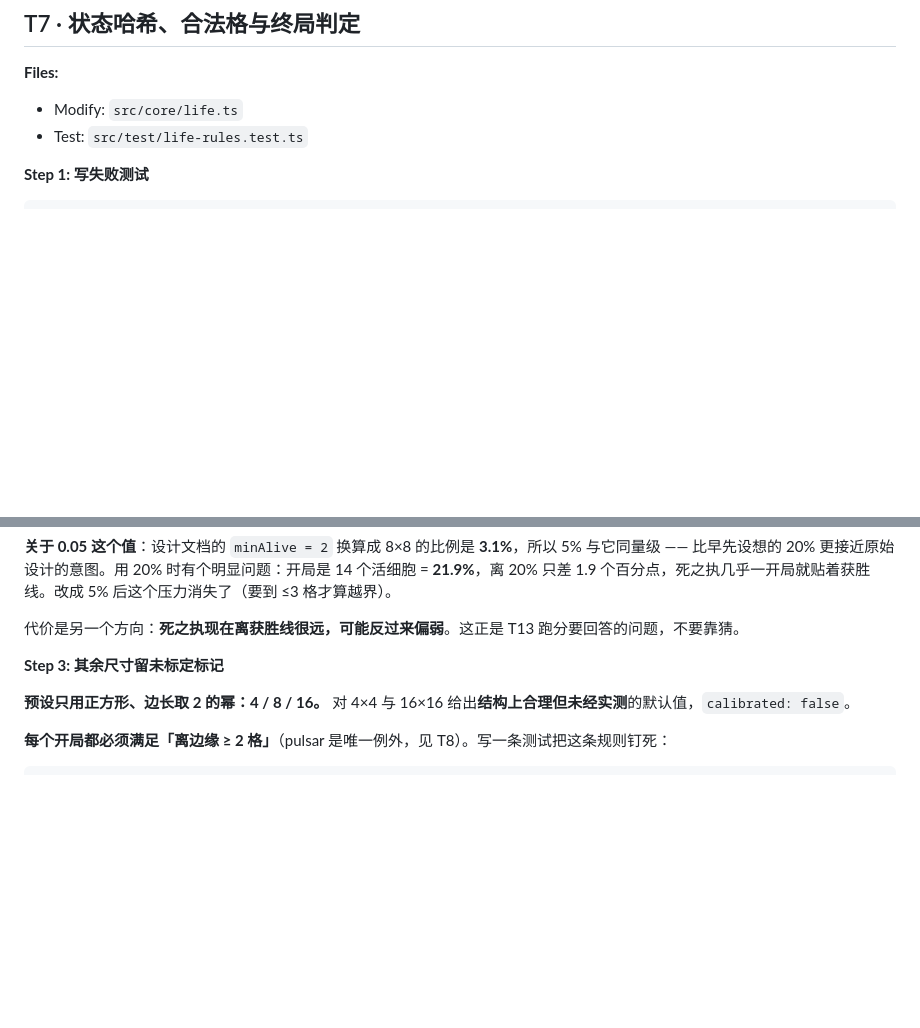
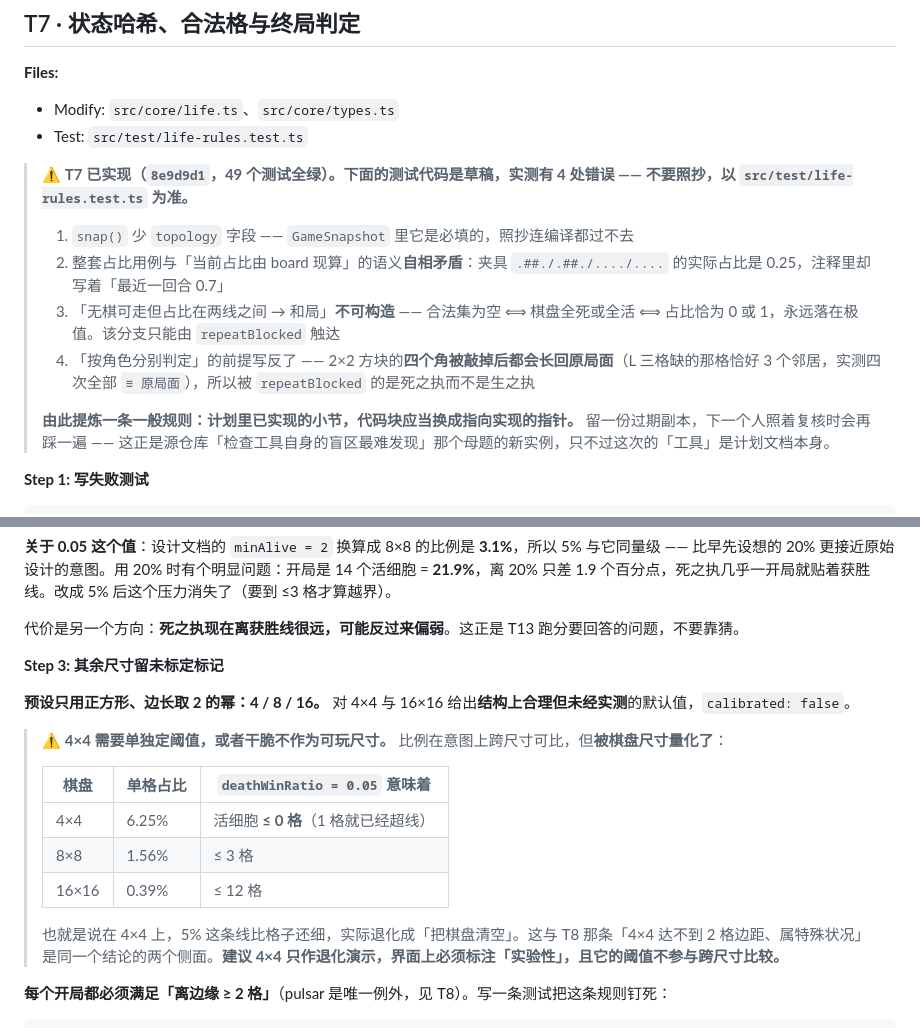
Before and after one commit to ARCJ137442/jev-life, a Markdown page: docs/plans/2026-09-21-life-chess-m1.md, 2 parts joined by grey strips. Rendered like a GitHub page; blank space fills up the shorter version.

Commit message:
docs(plan): T7 标记为已实现并列出 4 处草稿错误；记录 4×4 的比例量化问题
一、T7 的代码块已被实测证伪 4 处，改为「以实现为准」的指针
留一份过期副本，下一个人照着复核会再踩一遍——这是「检查工具自身的盲区」
那个母题的新实例，只不过这次的工具是计划文档本身。由此提炼一条一般规则：
计划里已实现的小节，代码块应换成指向实现的指针。

二、4×4 的比例量化（T7 执行者实测发现，我复核确认）
比例在意图上跨尺寸可比，但被棋盘尺寸量化了：4×4 单格占比 6.25%，
deathWinRatio=0.05 实际退化成「清空棋盘」（1 格就已超线）；
8×8 是 ≤3 格，16×16 是 ≤12 格。
与 T8 那条「4×4 达不到 2 格边距」是同一结论的两个侧面。

Co-Authored-By: Claude <noreply@anthropic.com>

````diff
--- a/docs/plans/2026-09-21-life-chess-m1.md
+++ b/docs/plans/2026-09-21-life-chess-m1.md
@@ -1082,8 +1082,17 @@ Co-Authored-By: Claude <noreply@anthropic.com>"
 ## T7 · 状态哈希、合法格与终局判定
 
 **Files:**
-- Modify: `src/core/life.ts`
+- Modify: `src/core/life.ts`、`src/core/types.ts`
 - Test: `src/test/life-rules.test.ts`
+
+> ⚠ **T7 已实现（`8e9d9d1`，49 个测试全绿）。下面的测试代码是草稿，实测有 4 处错误 —— 不要照抄，以 `src/test/life-rules.test.ts` 为准。**
+>
+> 1. `snap()` 少 `topology` 字段 —— `GameSnapshot` 里它是必填的，照抄连编译都过不去
+> 2. 整套占比用例与「当前占比由 board 现算」的语义**自相矛盾**：夹具 `.##./.##./..../....` 的实际占比是 0.25，注释里却写着「最近一回合 0.7」
+> 3. 「无棋可走但占比在两线之间 → 和局」**不可构造** —— 合法集为空 ⟺ 棋盘全死或全活 ⟺ 占比恰为 0 或 1，永远落在极值。该分支只能由 `repeatBlocked` 触达
+> 4. 「按角色分别判定」的前提写反了 —— 2×2 方块的**四个角被敲掉后都会长回原局面**（L 三格缺的那格恰好 3 个邻居，实测四次全部 `≡ 原局面`），所以被 `repeatBlocked` 的是死之执而不是生之执
+>
+> **由此提炼一条一般规则：计划里已实现的小节，代码块应当换成指向实现的指针。** 留一份过期副本，下一个人照着复核时会再踩一遍 —— 这正是源仓库「检查工具自身的盲区最难发现」那个母题的新实例，只不过这次的「工具」是计划文档本身。
 
 **Step 1: 写失败测试**
 
@@ -1516,6 +1525,16 @@ export interface SizePreset {
 
 **预设只用正方形、边长取 2 的幂：4 / 8 / 16。** 对 4×4 与 16×16 给出**结构上合理但未经实测**的默认值，`calibrated: false`。
 
+> ⚠ **4×4 需要单独定阈值，或者干脆不作为可玩尺寸。** 比例在意图上跨尺寸可比，但**被棋盘尺寸量化了**：
+>
+> | 棋盘 | 单格占比 | `deathWinRatio = 0.05` 意味着 |
+> |---|---|---|
+> | 4×4 | 6.25% | 活细胞 **≤ 0 格**（1 格就已经超线） |
+> | 8×8 | 1.56% | ≤ 3 格 |
+> | 16×16 | 0.39% | ≤ 12 格 |
+>
+> 也就是说在 4×4 上，5% 这条线比格子还细，实际退化成「把棋盘清空」。这与 T8 那条「4×4 达不到 2 格边距、属特殊状况」是同一个结论的两个侧面。**建议 4×4 只作退化演示，界面上必须标注「实验性」，且它的阈值不参与跨尺寸比较。**
+
 **每个开局都必须满足「离边缘 ≥ 2 格」**（pulsar 是唯一例外，见 T8）。写一条测试把这条规则钉死：
 
 ```ts
````
